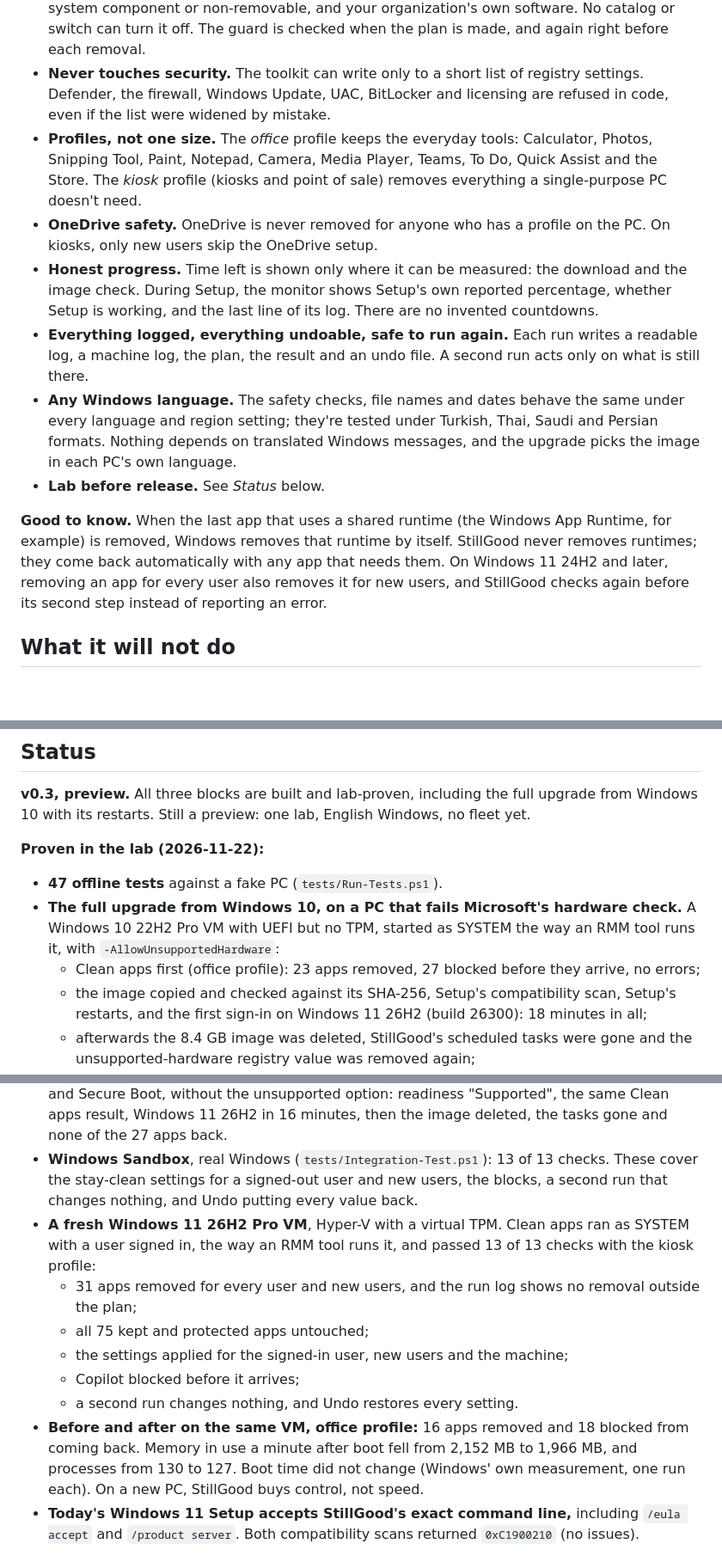
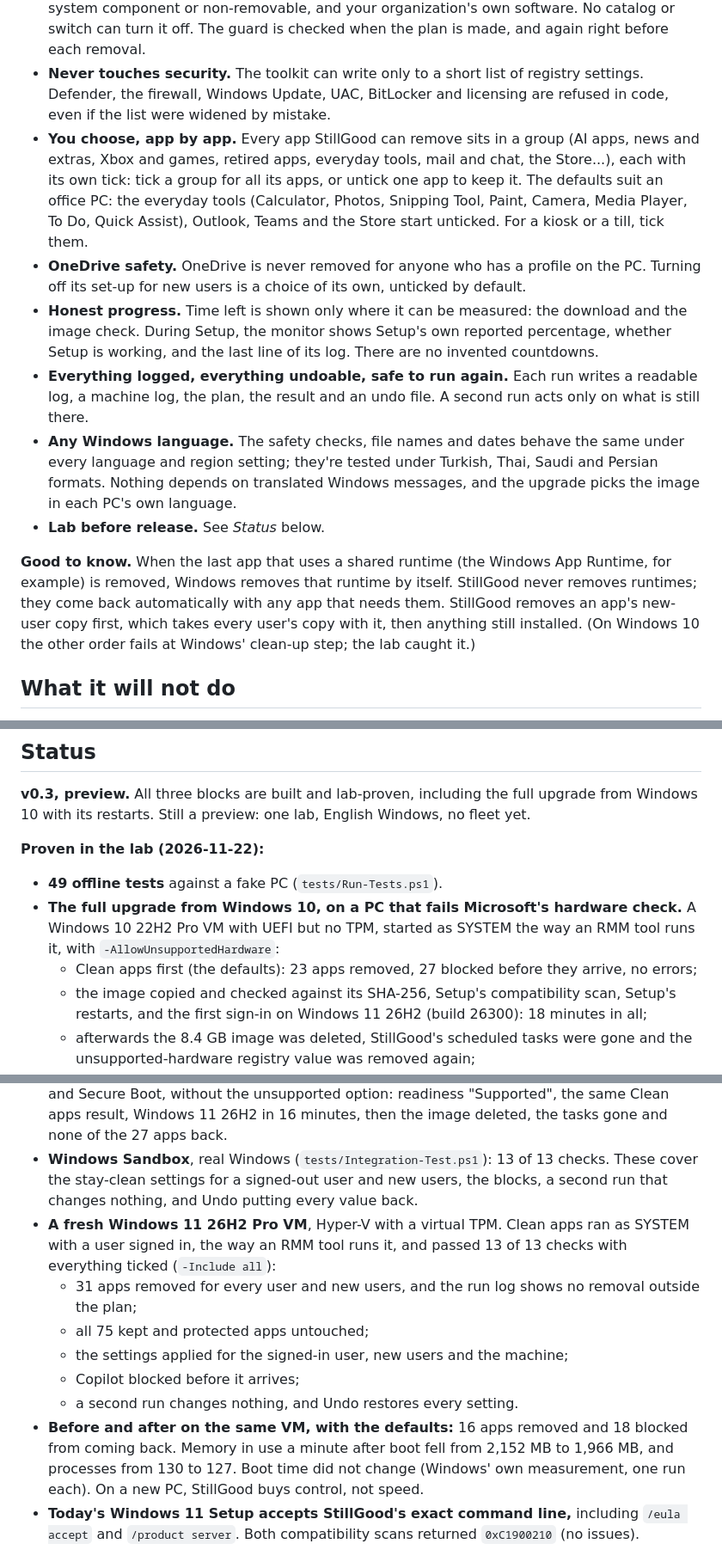
Before and after one commit to AhmadFareed12/stillgood, a Markdown page: README.md, 3 parts joined by grey strips. Shown at 86% size. Drawn GitHub-style; blank space fills up the shorter version.

```diff
--- a/README.md
+++ b/README.md
@@ -25,14 +25,14 @@ This toolkit is for that team.
 - **Catalog-driven.** Only apps listed in [`catalog/apps.json`](catalog/apps.json) are ever removed. Unknown apps are kept and listed in the report.
 - **A protected list enforced in code** ([`modules/Guard.psm1`](modules/Guard.psm1)): runtimes and frameworks, the Windows shell, Start, Search and Settings, Windows Security, codecs, App Installer, languages and speech, driver companion apps, Edge and WebView2, anything Windows marks as a system component or non-removable, and your organization's own software. No catalog or switch can turn it off. The guard is checked when the plan is made, and again right before each removal.
 - **Never touches security.** The toolkit can write only to a short list of registry settings. Defender, the firewall, Windows Update, UAC, BitLocker and licensing are refused in code, even if the list were widened by mistake.
-- **Profiles, not one size.** The *office* profile keeps the everyday tools: Calculator, Photos, Snipping Tool, Paint, Notepad, Camera, Media Player, Teams, To Do, Quick Assist and the Store. The *kiosk* profile (kiosks and point of sale) removes everything a single-purpose PC doesn't need.
-- **OneDrive safety.** OneDrive is never removed for anyone who has a profile on the PC. On kiosks, only new users skip the OneDrive setup.
+- **You choose, app by app.** Every app StillGood can remove sits in a group (AI apps, news and extras, Xbox and games, retired apps, everyday tools, mail and chat, the Store...), each with its own tick: tick a group for all its apps, or untick one app to keep it. The defaults suit an office PC: the everyday tools (Calculator, Photos, Snipping Tool, Paint, Camera, Media Player, To Do, Quick Assist), Outlook, Teams and the Store start unticked. For a kiosk or a till, tick them.
+- **OneDrive safety.** OneDrive is never removed for anyone who has a profile on the PC. Turning off its set-up for new users is a choice of its own, unticked by default.
 - **Honest progress.** Time left is shown only where it can be measured: the download and the image check. During Setup, the monitor shows Setup's own reported percentage, whether Setup is working, and the last line of its log. There are no invented countdowns.
 - **Everything logged, everything undoable, safe to run again.** Each run writes a readable log, a machine log, the plan, the result and an undo file. A second run acts only on what is still there.
 - **Any Windows language.** The safety checks, file names and dates behave the same under every language and region setting; they're tested under Turkish, Thai, Saudi and Persian formats. Nothing depends on translated Windows messages, and the upgrade picks the image in each PC's own language.
 - **Lab before release.** See *Status* below.
 
-**Good to know.** When the last app that uses a shared runtime (the Windows App Runtime, for example) is removed, Windows removes that runtime by itself. StillGood never removes runtimes; they come back automatically with any app that needs them. On Windows 11 24H2 and later, removing an app for every user also removes it for new users, and StillGood checks again before its second step instead of reporting an error.
+**Good to know.** When the last app that uses a shared runtime (the Windows App Runtime, for example) is removed, Windows removes that runtime by itself. StillGood never removes runtimes; they come back automatically with any app that needs them. StillGood removes an app's new-user copy first, which takes every user's copy with it, then anything still installed. (On Windows 10 the other order fails at Windows' clean-up step; the lab caught it.)
 
 ## What it will not do
 
@@ -147,21 +152,21 @@ The window itself is tested by hand on a lab VM: it is opened with `StillGood.cm
 **v0.3, preview.** All three blocks are built and lab-proven, including the full upgrade from Windows 10 with its restarts. Still a preview: one lab, English Windows, no fleet yet.
 
 **Proven in the lab (2026-11-22):**
-- **47 offline tests** against a fake PC (`tests/Run-Tests.ps1`).
+- **49 offline tests** against a fake PC (`tests/Run-Tests.ps1`).
 - **The full upgrade from Windows 10, on a PC that fails Microsoft's hardware check.** A Windows 10 22H2 Pro VM with UEFI but no TPM, started as SYSTEM the way an RMM tool runs it, with `-AllowUnsupportedHardware`:
-  - Clean apps first (office profile): 23 apps removed, 27 blocked before they arrive, no errors;
+  - Clean apps first (the defaults): 23 apps removed, 27 blocked before they arrive, no errors;
   - the image copied and checked against its SHA-256, Setup's compatibility scan, Setup's restarts, and the first sign-in on Windows 11 26H2 (build 26300): 18 minutes in all;
   - afterwards the 8.4 GB image was deleted, StillGood's scheduled tasks were gone and the unsupported-hardware registry value was removed again;
   - none of the 27 apps came back with Windows 11, including Clipchamp and Dev Home, which a fresh 26H2 install adds for new users.
 - **The supported upgrade from Windows 10**, on the same Windows 10 22H2 with TPM 2.0 and Secure Boot, without the unsupported option: readiness "Supported", the same Clean apps result, Windows 11 26H2 in 16 minutes, then the image deleted, the tasks gone and none of the 27 apps back.
 - **Windows Sandbox**, real Windows (`tests/Integration-Test.ps1`): 13 of 13 checks. These cover the stay-clean settings for a signed-out user and new users, the blocks, a second run that changes nothing, and Undo putting every value back.
-- **A fresh Windows 11 26H2 Pro VM**, Hyper-V with a virtual TPM. Clean apps ran as SYSTEM with a user signed in, the way an RMM tool runs it, and passed 13 of 13 checks with the kiosk profile:
+- **A fresh Windows 11 26H2 Pro VM**, Hyper-V with a virtual TPM. Clean apps ran as SYSTEM with a user signed in, the way an RMM tool runs it, and passed 13 of 13 checks with everything ticked (`-Include all`):
   - 31 apps removed for every user and new users, and the run log shows no removal outside the plan;
   - all 75 kept and protected apps untouched;
   - the settings applied for the signed-in user, new users and the machine;
   - Copilot blocked before it arrives;
   - a second run changes nothing, and Undo restores every setting.
-- **Before and after on the same VM, office profile:** 16 apps removed and 18 blocked from coming back. Memory in use a minute after boot fell from 2,152 MB to 1,966 MB, and processes from 130 to 127. Boot time did not change (Windows' own measurement, one run each). On a new PC, StillGood buys control, not speed.
+- **Before and after on the same VM, with the defaults:** 16 apps removed and 18 blocked from coming back. Memory in use a minute after boot fell from 2,152 MB to 1,966 MB, and processes from 130 to 127. Boot time did not change (Windows' own measurement, one run each). On a new PC, StillGood buys control, not speed.
 - **Today's Windows 11 Setup accepts StillGood's exact command line,** including `/eula accept` and `/product server`. Both compatibility scans returned `0xC1900210` (no issues).
 
 **Found by the lab and fixed:** on Windows 10, removing an app for every user while it is still set up for new users fails at Windows' clean-up step (`0x80070002`), so every removal was reported as an error. StillGood now removes the new-user copy first, which takes every user's copy with it: no errors on Windows 10, 31 of 31 on Windows 11. The processor check also recognises Xeon E3/E5/E7 (v1 to v6) and the 2013-2016 Atom-class Celeron and Pentium as not on Microsoft's list; they used to show as unknown, which made the report say "probably supported".
```
Also changed, not shown: other parts of README.md (+14 -9 lines), docs/window.png, 12 other files.
